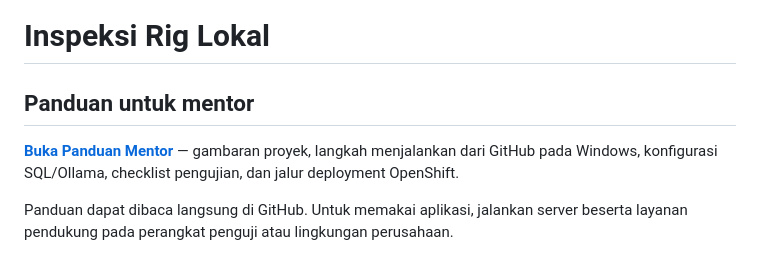
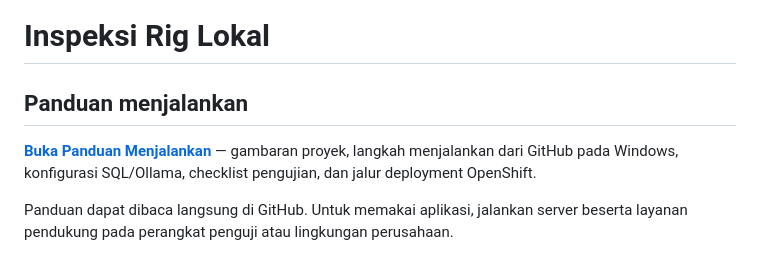
Before and after one commit to Dhyonisius/inspeksi-rig-local, a Markdown page: README.md, the part around the change. GitHub-like rendering.

Commit message:
docs: update README link to running guide

```diff
--- a/README.md
+++ b/README.md
@@ -1,8 +1,8 @@
 # Inspeksi Rig Lokal
 
-## Panduan untuk mentor
+## Panduan menjalankan
 
-**[Buka Panduan Mentor](PANDUAN-MENTOR.md)** — gambaran proyek, langkah menjalankan dari GitHub pada Windows, konfigurasi SQL/Ollama, checklist pengujian, dan jalur deployment OpenShift.
+**[Buka Panduan Menjalankan](PANDUAN-MENJALANKAN.md)** — gambaran proyek, langkah menjalankan dari GitHub pada Windows, konfigurasi SQL/Ollama, checklist pengujian, dan jalur deployment OpenShift.
 
 Panduan dapat dibaca langsung di GitHub. Untuk memakai aplikasi, jalankan server beserta layanan pendukung pada perangkat penguji atau lingkungan perusahaan.
 
```
